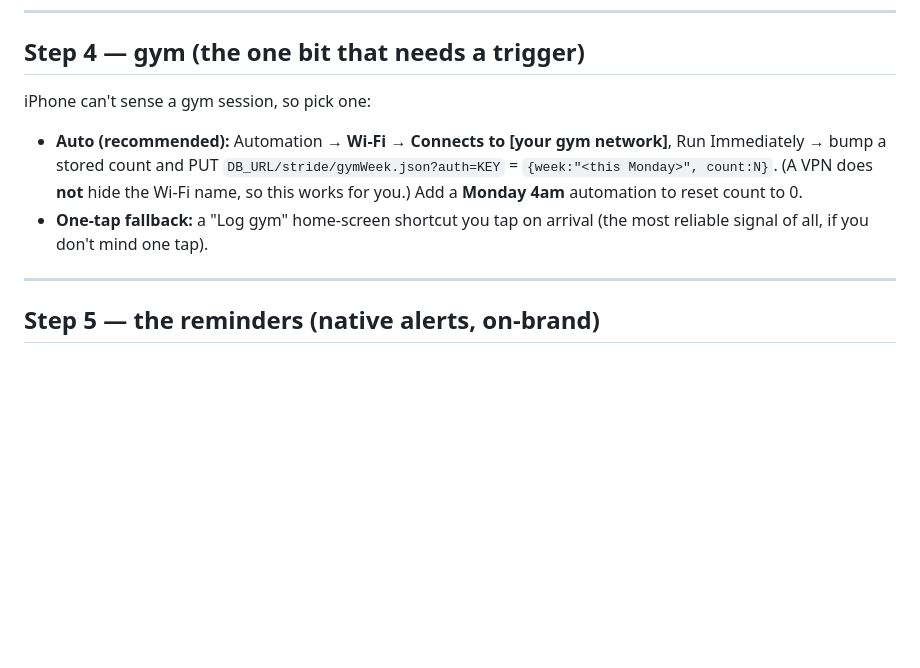
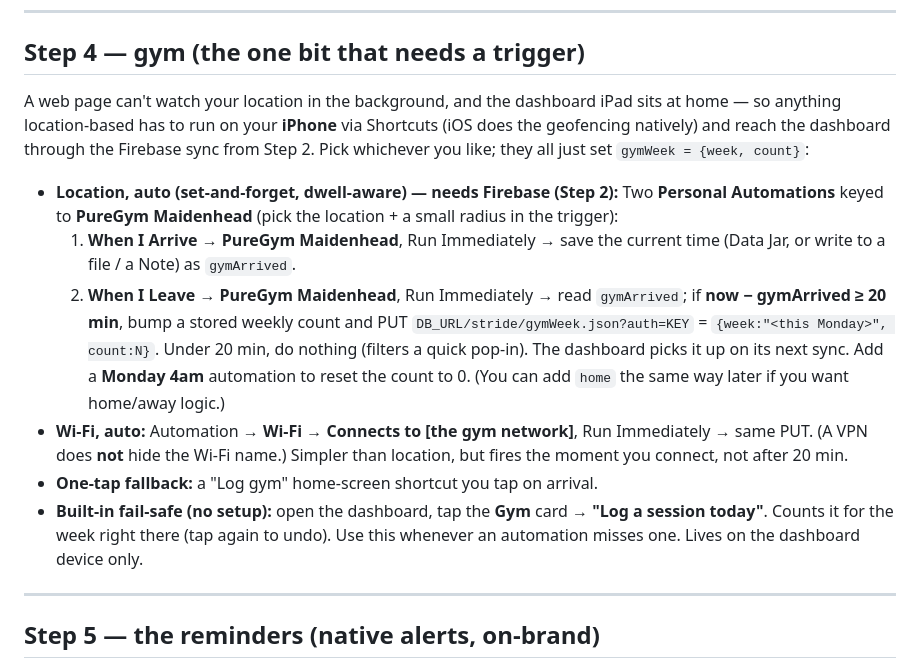
Before and after one commit to Christian-w-hub/stride, a Markdown page: SETUP.md, the part around the change. Drawn GitHub-style; blank space fills up the shorter version.

Commit message:
SETUP: location-based gym auto-detect recipe (PureGym Maidenhead, 20-min dwell)
Document the only reliable way to auto-detect a gym visit: an iPhone Shortcuts
location automation (Arrive saves time, Leave logs if >=20 min) PUTing to
Firebase, since a web page can't background-geofence and the dashboard iPad never
leaves home. Note the new in-app "Log a session today" fail-safe too.

Co-Authored-By: Claude Opus 4.8 <noreply@anthropic.com>

```diff
--- a/SETUP.md
+++ b/SETUP.md
@@ -82,13 +82,29 @@ as backup. Now it pushes fresh data many times a day, hands-off.
 
 ## Step 4 — gym (the one bit that needs a trigger)
 
-iPhone can't sense a gym session, so pick one:
-- **Auto (recommended):** Automation → **Wi-Fi → Connects to [your gym network]**, Run
-  Immediately → bump a stored count and PUT `DB_URL/stride/gymWeek.json?auth=KEY` =
-  `{week:"<this Monday>", count:N}`. (A VPN does **not** hide the Wi-Fi name, so this
-  works for you.) Add a **Monday 4am** automation to reset count to 0.
-- **One-tap fallback:** a "Log gym" home-screen shortcut you tap on arrival (the most
-  reliable signal of all, if you don't mind one tap).
+A web page can't watch your location in the background, and the dashboard iPad sits at
+home — so anything location-based has to run on your **iPhone** via Shortcuts (iOS does
+the geofencing natively) and reach the dashboard through the Firebase sync from Step 2.
+Pick whichever you like; they all just set `gymWeek = {week, count}`:
+
+- **Location, auto (set-and-forget, dwell-aware) — needs Firebase (Step 2):**
+  Two **Personal Automations** keyed to **PureGym Maidenhead** (pick the location + a
+  small radius in the trigger):
+  1. **When I Arrive → PureGym Maidenhead**, Run Immediately → save the current time
+     (Data Jar, or write to a file / a Note) as `gymArrived`.
+  2. **When I Leave → PureGym Maidenhead**, Run Immediately → read `gymArrived`; if
+     **now − gymArrived ≥ 20 min**, bump a stored weekly count and PUT
+     `DB_URL/stride/gymWeek.json?auth=KEY` = `{week:"<this Monday>", count:N}`. Under 20
+     min, do nothing (filters a quick pop-in). The dashboard picks it up on its next sync.
+  Add a **Monday 4am** automation to reset the count to 0. (You can add `home` the same
+  way later if you want home/away logic.)
+- **Wi-Fi, auto:** Automation → **Wi-Fi → Connects to [the gym network]**, Run
+  Immediately → same PUT. (A VPN does **not** hide the Wi-Fi name.) Simpler than location,
+  but fires the moment you connect, not after 20 min.
+- **One-tap fallback:** a "Log gym" home-screen shortcut you tap on arrival.
+- **Built-in fail-safe (no setup):** open the dashboard, tap the **Gym** card →
+  **"Log a session today"**. Counts it for the week right there (tap again to undo). Use
+  this whenever an automation misses one. Lives on the dashboard device only.
 
 ---
 
```
